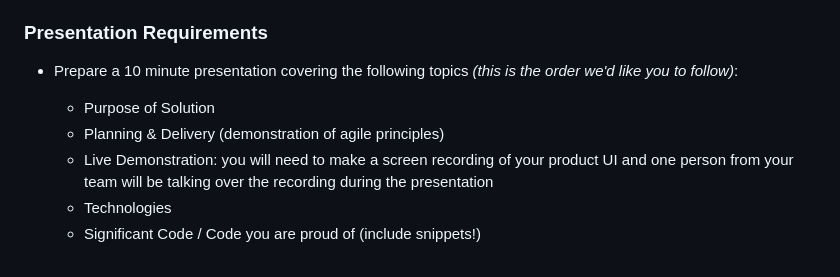
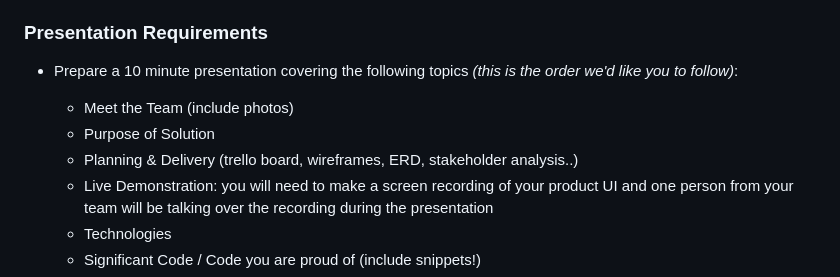
Before and after one commit to yua10/rock_paper_Scissors, a Markdown page: week-5/README.md, the part around the change. GitHub-like rendering.

```diff
--- a/week-5/README.md
+++ b/week-5/README.md
@@ -88,9 +88,9 @@ See current guidance [here](https://www.gov.uk/government/publications/national-
 ### Presentation Requirements
 
 - Prepare a 10 minute presentation covering the following topics *(this is the order we'd like you to follow)*:
-
+    - Meet the Team (include photos)
     - Purpose of Solution
-    - Planning & Delivery (demonstration of agile principles)
+    - Planning & Delivery (trello board, wireframes, ERD, stakeholder analysis..)
     - Live Demonstration: you will need to make a screen recording of your product UI and one person from your team will be talking over the recording during the presentation
     - Technologies
     - Significant Code / Code you are proud of (include snippets!)
```
